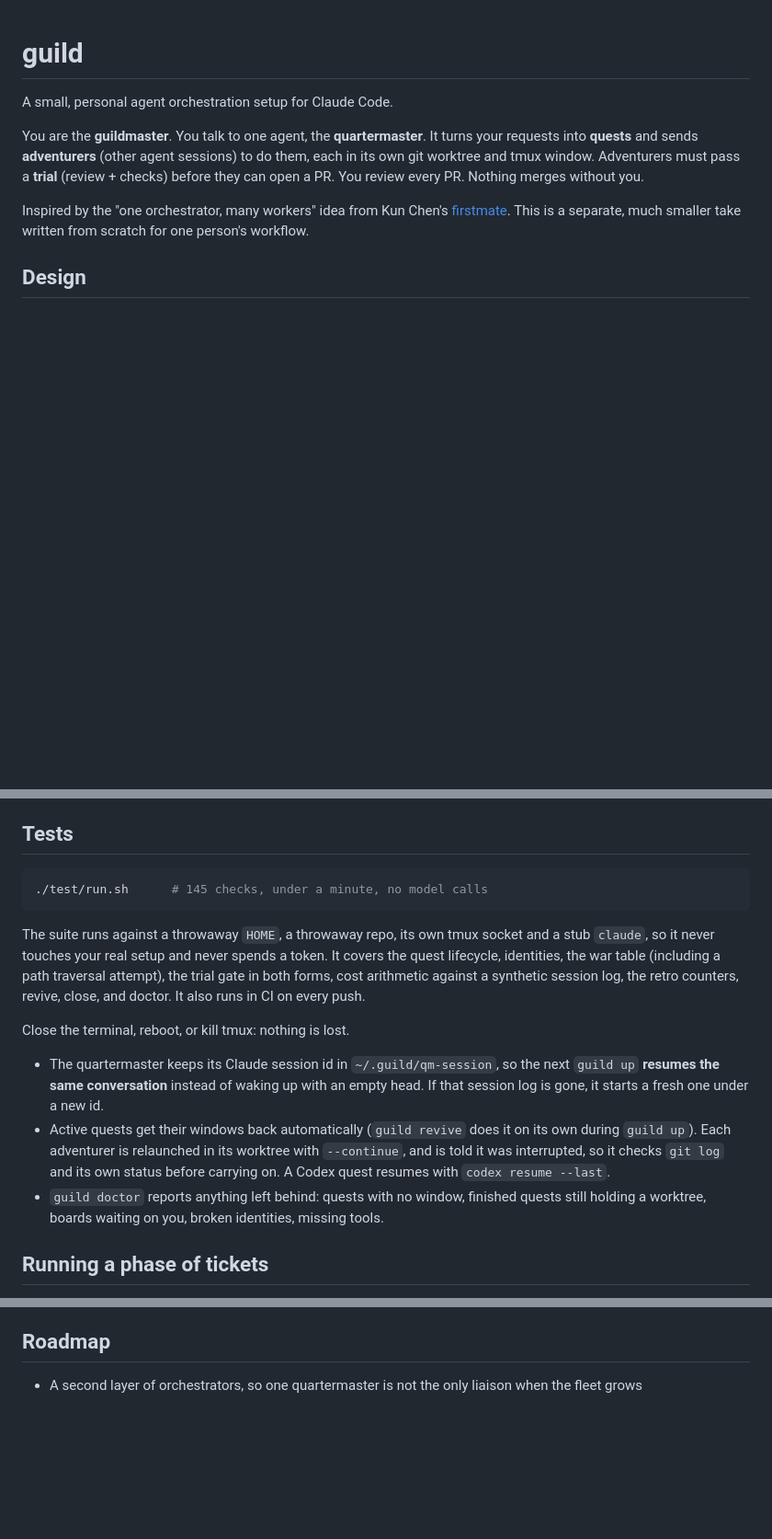
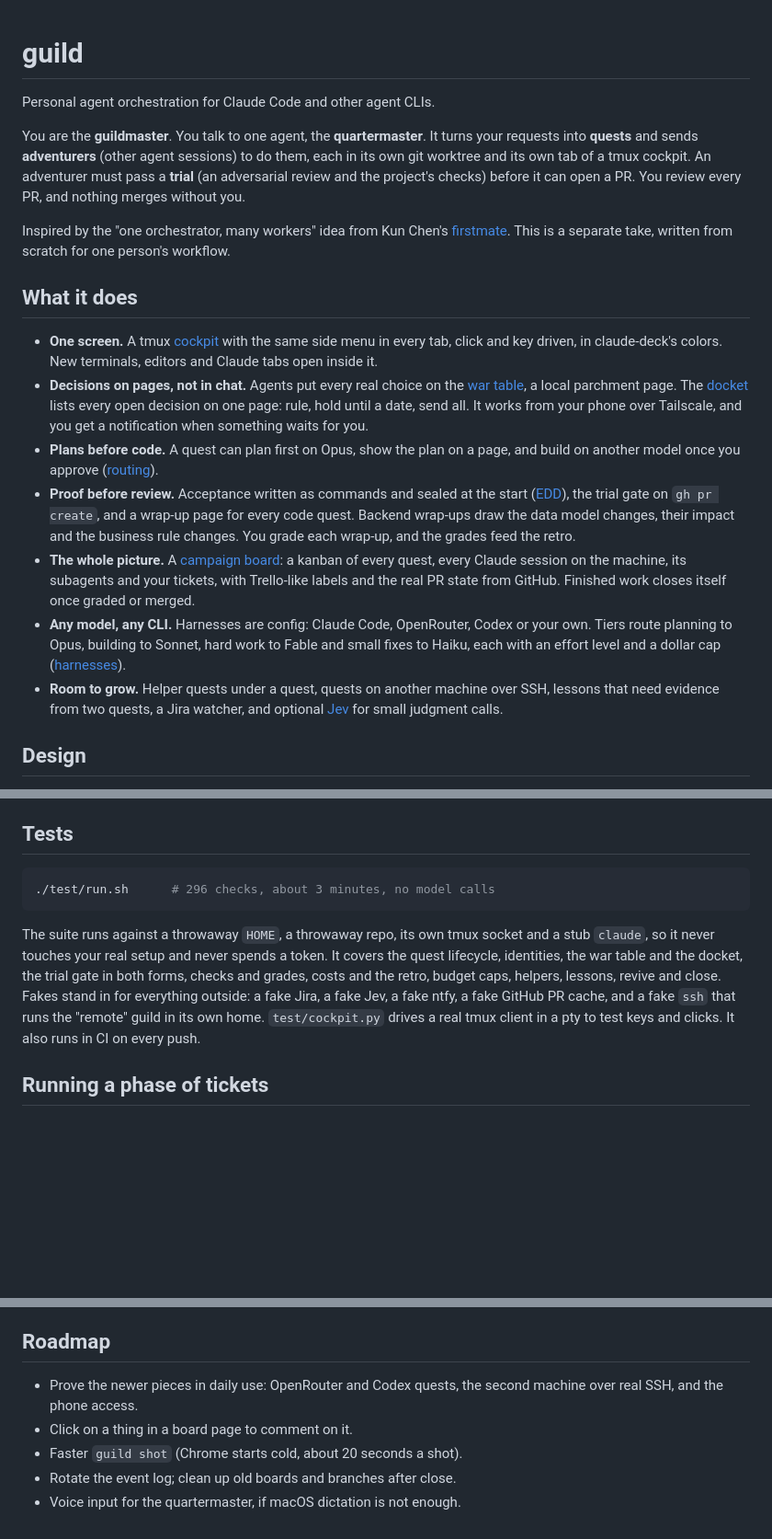
Before and after one commit to SesisnandoLRNeto/guild, a Markdown page: README.md, 3 parts joined by grey strips. Shown at 92% size. GitHub-like rendering; blank space fills up the shorter version.

Commit message:
README: open with what guild does today
A 'What it does' overview (cockpit, war table and docket, plans, proof before
review, campaign board, any model, helpers and machines), a data rule note in
Design, the current test suite, an updated roadmap, and one duplicated section
removed.

````diff
--- a/README.md
+++ b/README.md
@@ -1,10 +1,20 @@
 # guild
 
-A small, personal agent orchestration setup for Claude Code.
+Personal agent orchestration for Claude Code and other agent CLIs.
 
-You are the **guildmaster**. You talk to one agent, the **quartermaster**. It turns your requests into **quests** and sends **adventurers** (other agent sessions) to do them, each in its own git worktree and tmux window. Adventurers must pass a **trial** (review + checks) before they can open a PR. You review every PR. Nothing merges without you.
+You are the **guildmaster**. You talk to one agent, the **quartermaster**. It turns your requests into **quests** and sends **adventurers** (other agent sessions) to do them, each in its own git worktree and its own tab of a tmux cockpit. An adventurer must pass a **trial** (an adversarial review and the project's checks) before it can open a PR. You review every PR, and nothing merges without you.
 
-Inspired by the "one orchestrator, many workers" idea from Kun Chen's [firstmate](https://github.com/kunchenguid/firstmate). This is a separate, much smaller take written from scratch for one person's workflow.
+Inspired by the "one orchestrator, many workers" idea from Kun Chen's [firstmate](https://github.com/kunchenguid/firstmate). This is a separate take, written from scratch for one person's workflow.
+
+## What it does
+
+- **One screen.** A tmux [cockpit](#the-cockpit) with the same side menu in every tab, click and key driven, in claude-deck's colors. New terminals, editors and Claude tabs open inside it.
+- **Decisions on pages, not in chat.** Agents put every real choice on the [war table](#the-war-table), a local parchment page. The [docket](#the-war-table) lists every open decision on one page: rule, hold until a date, send all. It works from your phone over Tailscale, and you get a notification when something waits for you.
+- **Plans before code.** A quest can plan first on Opus, show the plan on a page, and build on another model once you approve ([routing](#routing-which-model-does-which-work)).
+- **Proof before review.** Acceptance written as commands and sealed at the start ([EDD](#acceptance-as-checks-edd)), the trial gate on `gh pr create`, and a wrap-up page for every code quest. Backend wrap-ups draw the data model changes, their impact and the business rule changes. You grade each wrap-up, and the grades feed the retro.
+- **The whole picture.** A [campaign board](#the-campaign-board): a kanban of every quest, every Claude session on the machine, its subagents and your tickets, with Trello-like labels and the real PR state from GitHub. Finished work closes itself once graded or merged.
+- **Any model, any CLI.** Harnesses are config: Claude Code, OpenRouter, Codex or your own. Tiers route planning to Opus, building to Sonnet, hard work to Fable and small fixes to Haiku, each with an effort level and a dollar cap ([harnesses](#harnesses-who-runs-a-quest)).
+- **Room to grow.** Helper quests under a quest, quests on another machine over SSH, lessons that need evidence from two quests, a Jira watcher, and optional [Jev](#the-war-table) for small judgment calls.
 
 ## Design
 
@@ -182,16 +193,10 @@ Set it up with `config/jira.example.json` copied to `~/.guild/local/jira.json` a
 ## Tests
 
 ```sh
-./test/run.sh      # 145 checks, under a minute, no model calls
+./test/run.sh      # 296 checks, about 3 minutes, no model calls
 ```
 
-The suite runs against a throwaway `HOME`, a throwaway repo, its own tmux socket and a stub `claude`, so it never touches your real setup and never spends a token. It covers the quest lifecycle, identities, the war table (including a path traversal attempt), the trial gate in both forms, cost arithmetic against a synthetic session log, the retro counters, revive, close, and doctor. It also runs in CI on every push.
-
-Close the terminal, reboot, or kill tmux: nothing is lost.
-
-- The quartermaster keeps its Claude session id in `~/.guild/qm-session`, so the next `guild up` **resumes the same conversation** instead of waking up with an empty head. If that session log is gone, it starts a fresh one under a new id.
-- Active quests get their windows back automatically (`guild revive` does it on its own during `guild up`). Each adventurer is relaunched in its worktree with `--continue`, and is told it was interrupted, so it checks `git log` and its own status before carrying on. A Codex quest resumes with `codex resume --last`.
-- `guild doctor` reports anything left behind: quests with no window, finished quests still holding a worktree, boards waiting on you, broken identities, missing tools.
+The suite runs against a throwaway `HOME`, a throwaway repo, its own tmux socket and a stub `claude`, so it never touches your real setup and never spends a token. It covers the quest lifecycle, identities, the war table and the docket, the trial gate in both forms, checks and grades, costs and the retro, budget caps, helpers, lessons, revive and close. Fakes stand in for everything outside: a fake Jira, a fake Jev, a fake ntfy, a fake GitHub PR cache, and a fake `ssh` that runs the "remote" guild in its own home. `test/cockpit.py` drives a real tmux client in a pty to test keys and clicks. It also runs in CI on every push.
 
 ## Running a phase of tickets
 
@@ -400,4 +405,8 @@ Claude Code asks you to trust every new git checkout. Worktrees go to `~/Workspa
 
 ## Roadmap
 
-- A second layer of orchestrators, so one quartermaster is not the only liaison when the fleet grows
+- Prove the newer pieces in daily use: OpenRouter and Codex quests, the second machine over real SSH, and the phone access.
+- Click on a thing in a board page to comment on it.
+- Faster `guild shot` (Chrome starts cold, about 20 seconds a shot).
+- Rotate the event log; clean up old boards and branches after close.
+- Voice input for the quartermaster, if macOS dictation is not enough.
````
Also changed, not shown: other parts of README.md (+1 -0 lines).
